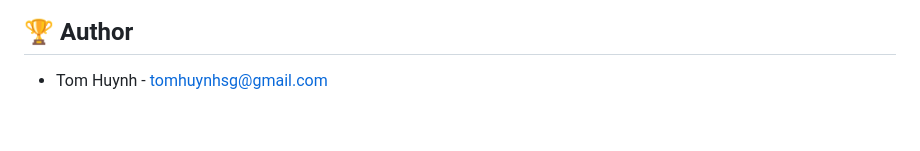
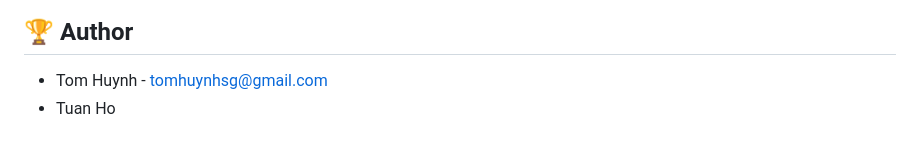
Before and after one commit to tuan-ho-rmit/rmit-store-devops, a Markdown page: README.md, the part around the change. Rendered like a GitHub page.

Commit message:
test pipeline

```diff
--- a/README.md
+++ b/README.md
@@ -649,3 +649,4 @@ The `client/` and `server/` directories are isolated, promoting independent deve
 
 ## 🏆 Author
 - Tom Huynh - tomhuynhsg@gmail.com
+- Tuan Ho
```
